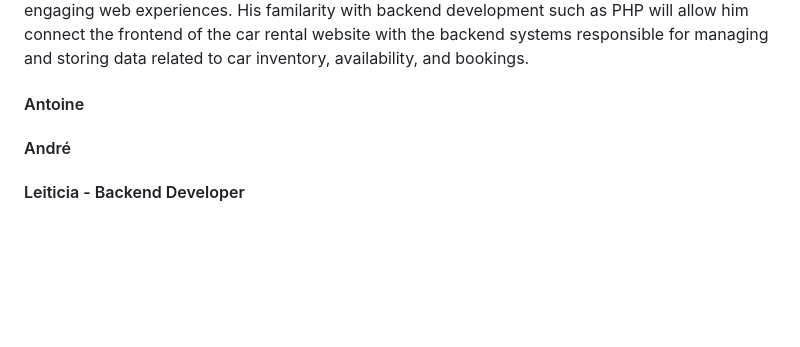
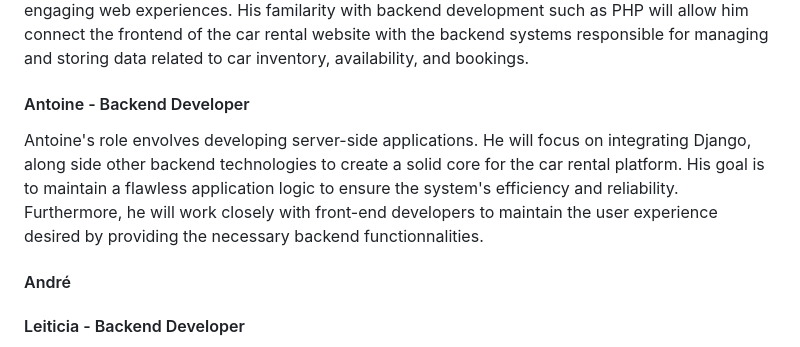
Before and after one commit to antoinemansour7/VehiQ, a Markdown page: README.md, the part around the change. Rendered like a GitHub page; blank space fills up the shorter version.

```diff
--- a/README.md
+++ b/README.md
@@ -39,7 +39,8 @@ Cristina ensures that the implemented UI is coherent in every view and that it i
 
 Jackson's previous work involves creating a Animal Adoption Agency Website and Financial Counseling Website from scratch using HTML,CSS, JavaScript and PHP. He ensures that the website not only looks great but also provides a seamless experience for our users. From designing layouts to implementing interactive features with JavaScript, he's passionate about creating engaging web experiences. His familarity with backend development such as PHP will allow him connect the frontend of the car rental website with the backend systems responsible for managing and storing data related to car inventory, availability, and bookings.
 
-#### Antoine
+#### Antoine - Backend Developer
+Antoine's role envolves developing server-side applications. He will focus on integrating Django, along side other backend technologies to create a solid core for the car rental platform. His goal is to maintain a flawless application logic to ensure the system's efficiency and reliability. Furthermore, he will work closely with front-end developers to maintain the user experience desired by providing the necessary backend functionnalities.
 
 #### André
 
```
